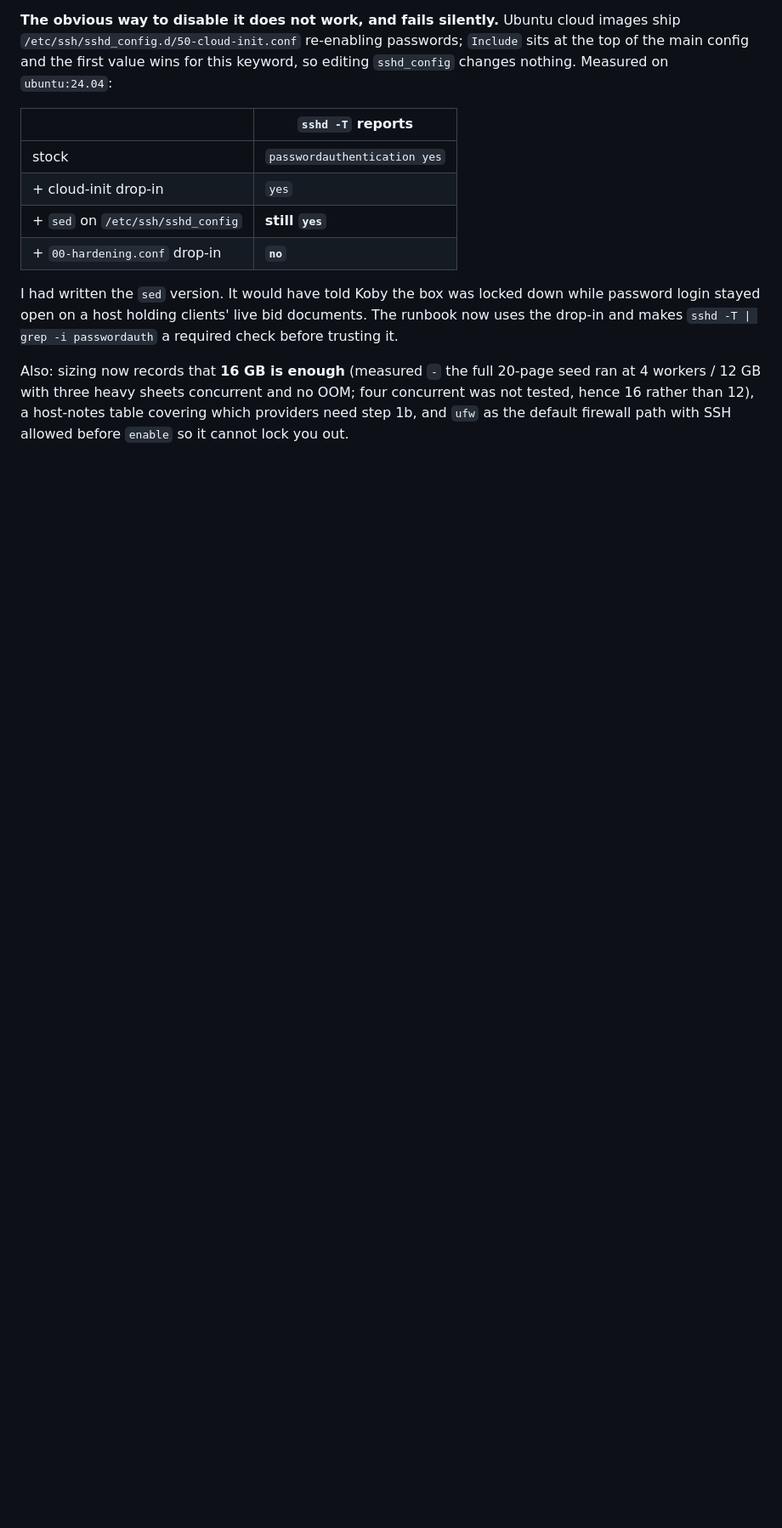
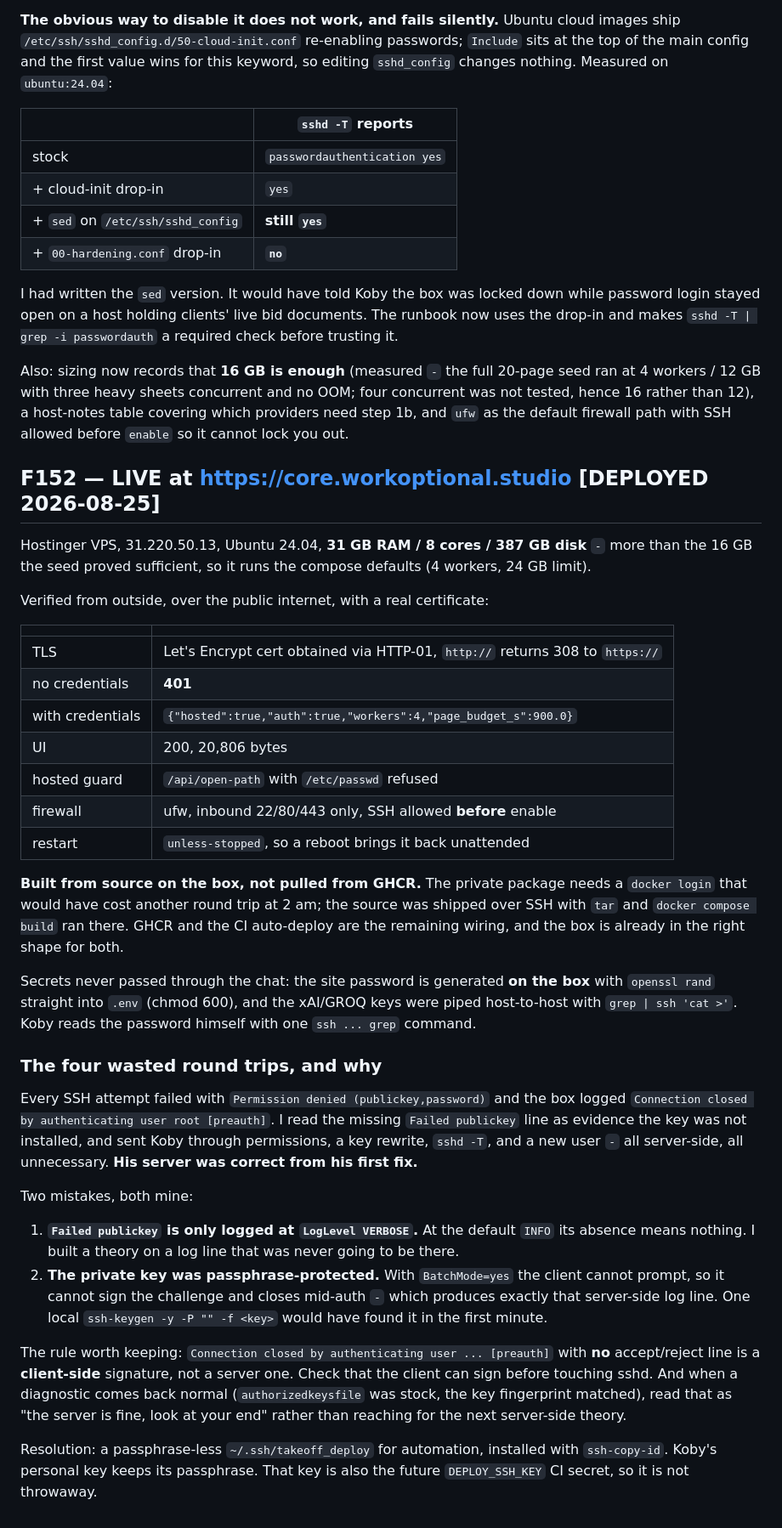
Before and after one commit to AtlasSolutions100/CET, a Markdown page: FINDINGS-2026-08-22.md, the part around the change. Shown at 85% size. Drawn GitHub-style; blank space fills up the shorter version.

Commit message:
Live at core.workoptional.studio
Hostinger VPS, Ubuntu 24.04, 31 GB / 8 cores / 387 GB - more than the 16 GB the
seed proved sufficient, so it runs the compose defaults at 4 workers.

Verified from outside with a real certificate: Let's Encrypt via HTTP-01, http
308s to https, 401 without credentials, hosted=1 workers=4 with them, UI serves
20,806 bytes, /api/open-path still refuses /etc/passwd, ufw allows only
22/80/443 with SSH permitted before enable, and restart: unless-stopped brings
it back after a reboot unattended.

Built from source on the box rather than pulled from GHCR - the private package
needs a docker login that would have cost another round trip at 2am. Source
shipped over SSH with tar, compose build ran there. GHCR and CI auto-deploy are
the remaining wiring.

No secret passed through the chat: the site password is generated on the box
with openssl rand straight into .env at chmod 600, and the xAI/GROQ keys were
piped host-to-host. Koby reads the password with one ssh grep.

THE FOUR WASTED ROUND TRIPS WERE MINE. Every SSH attempt failed and the box
logged "Connection closed by authenticating user root [preauth]". I read the
missing "Failed publickey" line as proof the key was not installed and sent
Koby through permissions, a key rewrite, sshd -T and a new user - all
server-side, all unnecessary. His server was correct from his first fix.

Two mistakes: "Failed publickey" is only logged at LogLevel VERBOSE, so at the
default INFO its absence means nothing, and I built a theory on a line that was
never going to appear. And the private key was passphrase-protected, so with
BatchMode the client could not sign and closed mid-auth - which produces
exactly that server-side log line. One ssh-keygen -y -P "" would have found it
in the first minute.

Rule worth keeping: that log line with no accept/reject line is a CLIENT-side
signature. Check the client can sign before touching sshd. And when diagnostics
come back normal, read it as "the server is fine, look at your end".

Recorded as F152.

Co-Authored-By: Claude Opus 5 <noreply@anthropic.com>

```diff
--- a/FINDINGS-2026-08-22.md
+++ b/FINDINGS-2026-08-22.md
@@ -2851,3 +2851,61 @@ Also: sizing now records that **16 GB is enough** (measured `-` the full
 OOM; four concurrent was not tested, hence 16 rather than 12), a host-notes
 table covering which providers need step 1b, and `ufw` as the default firewall
 path with SSH allowed before `enable` so it cannot lock you out.
+
+## F152 — LIVE at https://core.workoptional.studio [DEPLOYED 2026-08-25]
+
+Hostinger VPS, 31.220.50.13, Ubuntu 24.04, **31 GB RAM / 8 cores / 387 GB
+disk** `-` more than the 16 GB the seed proved sufficient, so it runs the
+compose defaults (4 workers, 24 GB limit).
+
+Verified from outside, over the public internet, with a real certificate:
+
+| | |
+|---|---|
+| TLS | Let's Encrypt cert obtained via HTTP-01, `http://` returns 308 to `https://` |
+| no credentials | **401** |
+| with credentials | `{"hosted":true,"auth":true,"workers":4,"page_budget_s":900.0}` |
+| UI | 200, 20,806 bytes |
+| hosted guard | `/api/open-path` with `/etc/passwd` refused |
+| firewall | ufw, inbound 22/80/443 only, SSH allowed **before** enable |
+| restart | `unless-stopped`, so a reboot brings it back unattended |
+
+**Built from source on the box, not pulled from GHCR.** The private package
+needs a `docker login` that would have cost another round trip at 2 am; the
+source was shipped over SSH with `tar` and `docker compose build` ran there.
+GHCR and the CI auto-deploy are the remaining wiring, and the box is already
+in the right shape for both.
+
+Secrets never passed through the chat: the site password is generated **on the
+box** with `openssl rand` straight into `.env` (chmod 600), and the xAI/GROQ
+keys were piped host-to-host with `grep | ssh 'cat >'`. Koby reads the password
+himself with one `ssh ... grep` command.
+
+### The four wasted round trips, and why
+
+Every SSH attempt failed with `Permission denied (publickey,password)` and the
+box logged `Connection closed by authenticating user root [preauth]`. I read
+the missing `Failed publickey` line as evidence the key was not installed, and
+sent Koby through permissions, a key rewrite, `sshd -T`, and a new user `-`
+all server-side, all unnecessary. **His server was correct from his first fix.**
+
+Two mistakes, both mine:
+
+1. **`Failed publickey` is only logged at `LogLevel VERBOSE`.** At the default
+   `INFO` its absence means nothing. I built a theory on a log line that was
+   never going to be there.
+2. **The private key was passphrase-protected.** With `BatchMode=yes` the
+   client cannot prompt, so it cannot sign the challenge and closes mid-auth `-`
+   which produces exactly that server-side log line. One local
+   `ssh-keygen -y -P "" -f <key>` would have found it in the first minute.
+
+The rule worth keeping: `Connection closed by authenticating user ... [preauth]`
+with **no** accept/reject line is a **client-side** signature, not a server
+one. Check that the client can sign before touching sshd. And when a diagnostic
+comes back normal (`authorizedkeysfile` was stock, the key fingerprint matched),
+read that as "the server is fine, look at your end" rather than reaching for
+the next server-side theory.
+
+Resolution: a passphrase-less `~/.ssh/takeoff_deploy` for automation, installed
+with `ssh-copy-id`. Koby's personal key keeps its passphrase. That key is also
+the future `DEPLOY_SSH_KEY` CI secret, so it is not throwaway.
```
